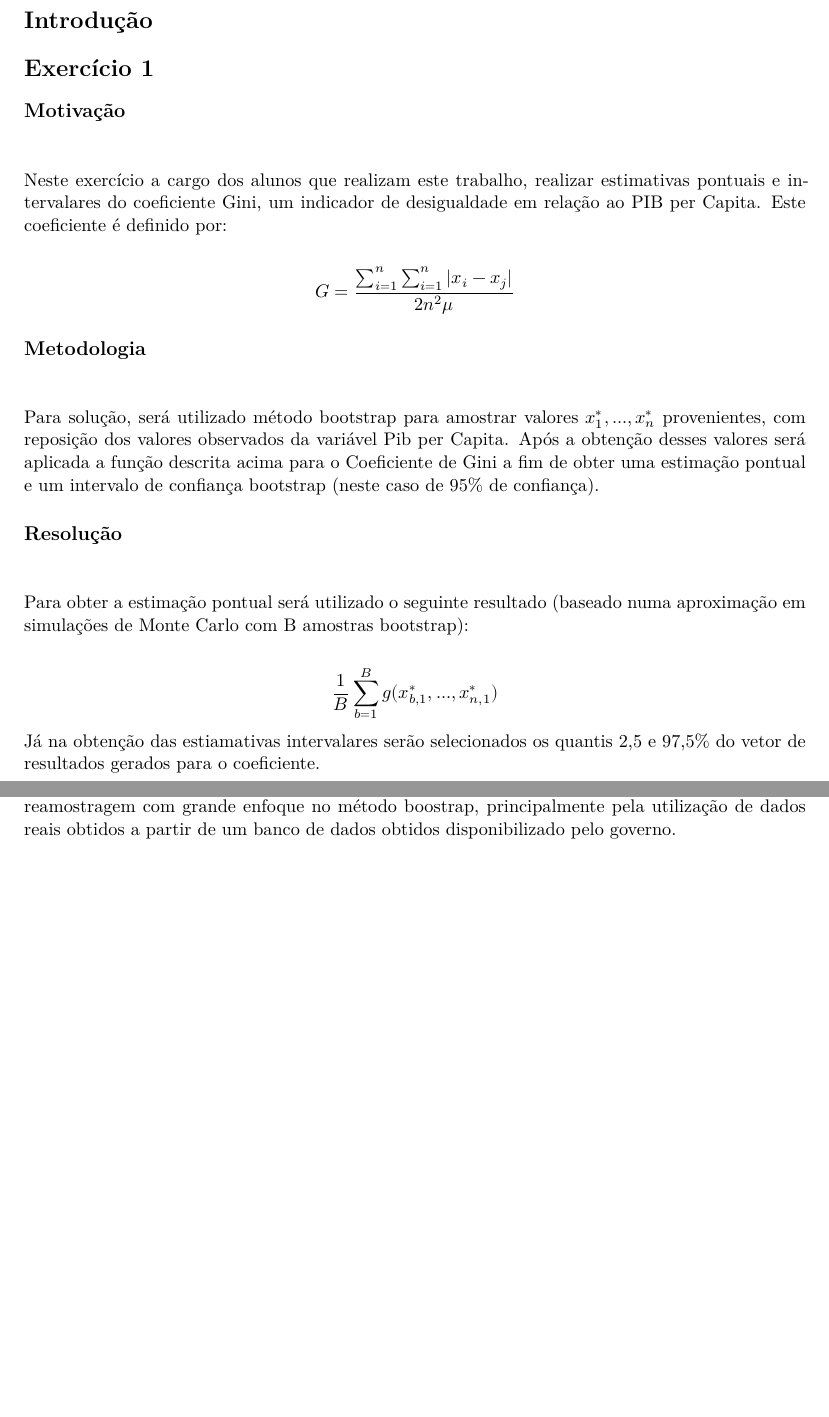
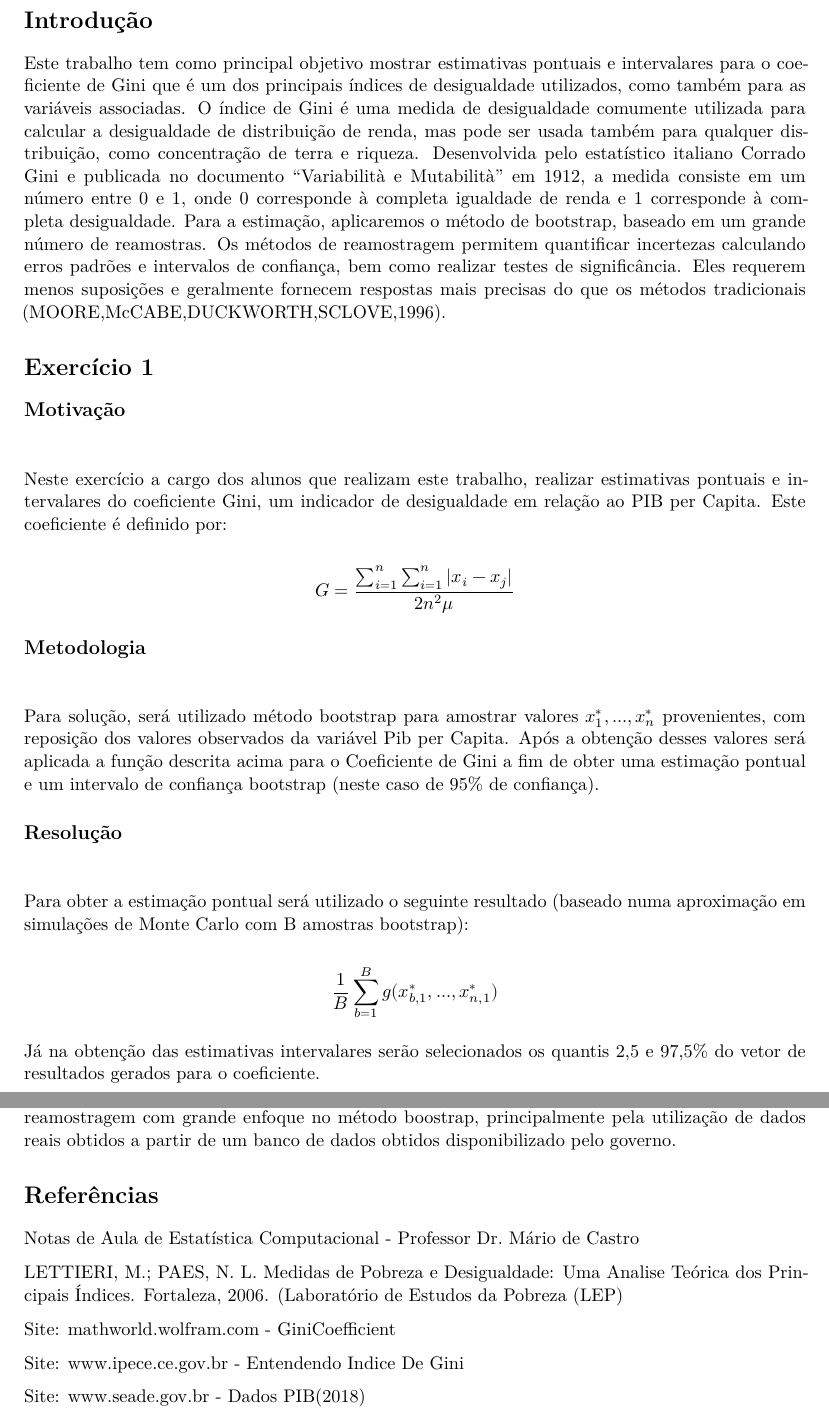
Before and after one commit to vitorgt/SME0806, an R Markdown document (Trabalho2/trab2.Rmd): two parts of pages 3 and 7 of 7, joined at a grey line, cut so that both start at the same text, the shorter picture padded with empty space. The pictures show the output file Trabalho2/trab2.pdf that the author committed with the source.

Commit message:
introducao e referencias

```diff
--- a/Trabalho2/trab2.Rmd
+++ b/Trabalho2/trab2.Rmd
@@ -37,6 +37,10 @@ options(OutDec = ",")
 
 # Introdução
 
+Este trabalho tem como principal objetivo mostrar estimativas pontuais e intervalares para o coeficiente de Gini que é um dos principais índices de desigualdade utilizados, como também para as variáveis associadas.
+O índice de Gini é uma medida de desigualdade comumente utilizada para calcular a desigualdade de distribuição de renda, mas pode ser usada também para qualquer distribuição, como concentração de terra e riqueza. Desenvolvida pelo estatístico italiano Corrado Gini e publicada no documento “Variabilità e Mutabilità” em 1912, a medida consiste em um número entre 0 e 1, onde 0 corresponde à completa igualdade de renda e 1 corresponde à completa desigualdade.
+Para a estimação, aplicaremos o método de bootstrap, baseado em um grande número de reamostras. Os métodos de reamostragem permitem quantificar incertezas calculando erros padrões e intervalos de confiança, bem como realizar testes de significância. Eles requerem menos suposições e geralmente fornecem respostas mais precisas do que os métodos tradicionais (MOORE,McCABE,DUCKWORTH,SCLOVE,1996).
+
 # Exercício 1
 
 ## Motivação
@@ -60,7 +64,8 @@ Para solução, será utilizado método bootstrap para amostrar valores $x_1^*,
 Para obter a estimação pontual será utilizado o seguinte resultado (baseado numa aproximação em simulações de Monte Carlo com B amostras bootstrap):
 
 $$\frac{1}{B}\sum_{b=1}^B g(x_{b,1}^*, ..., x_{n,1}^*)$$
-Já na obtenção das estiamativas intervalares serão selecionados os quantis 2,5 e 97,5% do vetor de resultados gerados para o coeficiente.
+
+Já na obtenção das estimativas intervalares serão selecionados os quantis 2,5 e 97,5% do vetor de resultados gerados para o coeficiente.
 
 \newpage
 
@@ -171,0 +178,12 @@ Após a realização deste trabalho, o grupo de alunos responsável pode fixar o
+# Referências
+
+Notas de Aula de Estatística Computacional - Professor Dr. Mário de Castro
+
+LETTIERI, M.; PAES, N. L. Medidas de Pobreza e Desigualdade: Uma Analise Teórica dos Principais
+Índices. Fortaleza, 2006. (Laboratório de Estudos da Pobreza (LEP)
+
+Site: mathworld.wolfram.com - GiniCoefficient
+
+Site: www.ipece.ce.gov.br - Entendendo Indice De Gini
+
+Site: www.seade.gov.br - Dados PIB(2018)
```
Also changed, not shown: Trabalho2/trab2.pdf, Trabalho2/trab2.tex, Trabalho2/trab2.Rmd (3 more changed lines).
